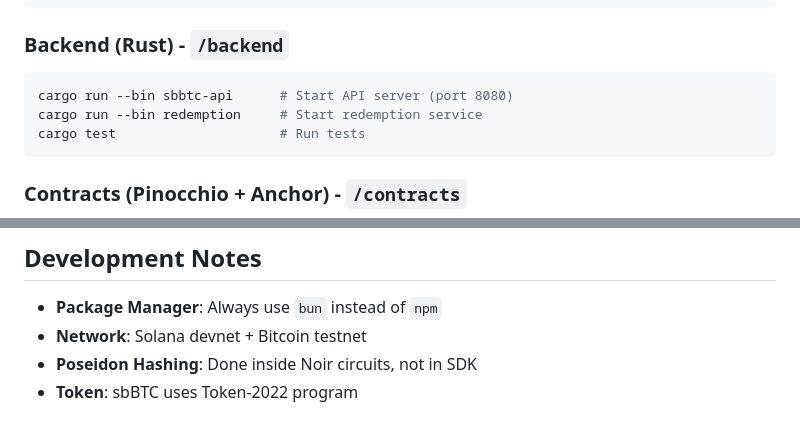
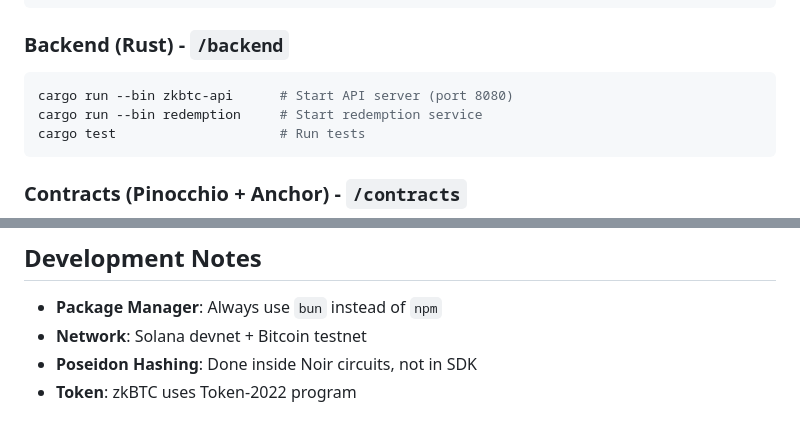
Before and after one commit to cheng-chun-yuan/zVault, a Markdown page: CLAUDE.md, 2 parts joined by grey strips. GitHub-like rendering.

````diff
--- a/CLAUDE.md
+++ b/CLAUDE.md
@@ -20,7 +20,7 @@ bun run test         # Vitest tests
 
 ### Backend (Rust) - `/backend`
 ```bash
-cargo run --bin sbbtc-api      # Start API server (port 8080)
+cargo run --bin zkbtc-api      # Start API server (port 8080)
 cargo run --bin redemption     # Start redemption service
 cargo test                     # Run tests
 ```
@@ -116,4 +116,4 @@ The SDK (`sdk`) provides:
 - **Package Manager**: Always use `bun` instead of `npm`
 - **Network**: Solana devnet + Bitcoin testnet
 - **Poseidon Hashing**: Done inside Noir circuits, not in SDK
-- **Token**: sbBTC uses Token-2022 program
+- **Token**: zkBTC uses Token-2022 program
````
Also changed, not shown: other parts of CLAUDE.md (+5 -5 lines), README.md (+2 -2 lines).
